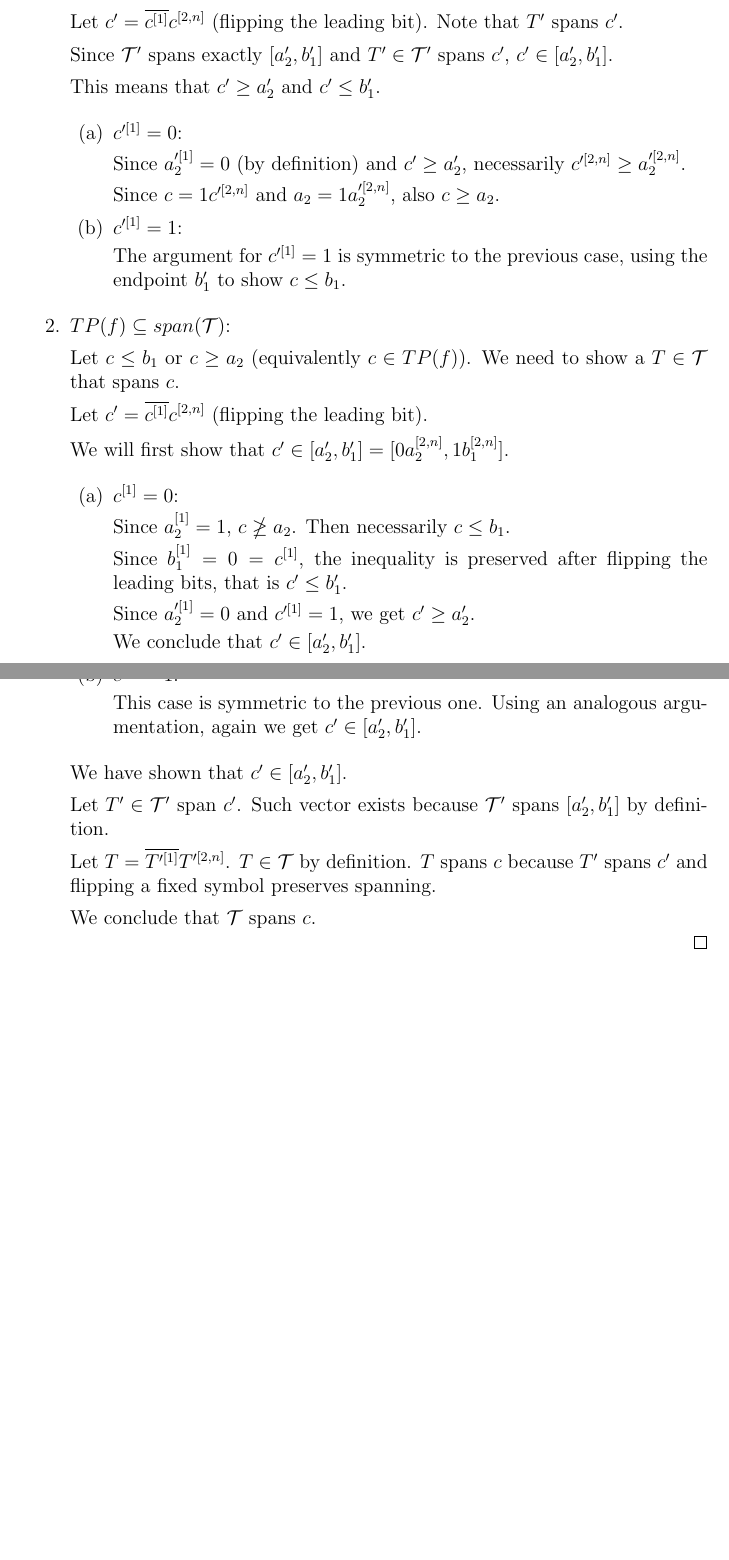
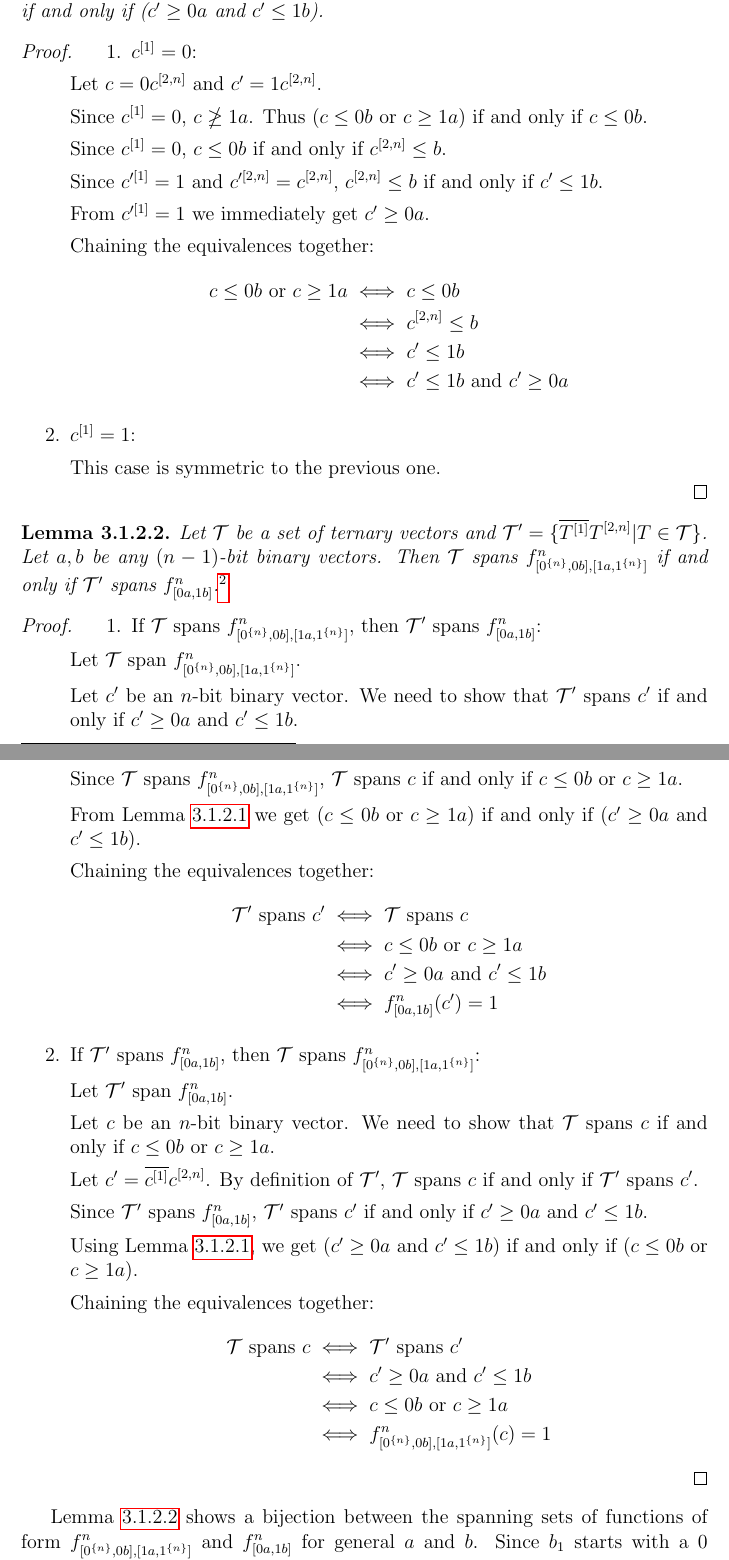
Before and after one commit to filipbartek/ibf, a LaTeX thesis (thesis.tex, which reads thesis/2interval.tex): two parts of pages 15 and 16 of 21, joined at a grey line, cut so that both start at the same text, the shorter picture padded with empty space. Compiled offline with pdfLaTeX.

Commit message:
2interval: 2step: different MSBs: Prove feasibility and optimality

```diff
--- a/thesis/2interval.tex
+++ b/thesis/2interval.tex
@@ -300,3 +306,6 @@ $\mathcal{T}$ spans exactly $\fnba$ (feasibility).
+if and only if
+($c' \geq 0 a$ and $c' \leq 1 b$).
+\end{lemma}
 
 \begin{proof}
 \begin{enumerate}
@@ -312,85 +312,51 @@ $T' \in \mathcal{T}'$,
-where $\mathcal{T}'$ is an optimum spanning set
-of $\interval{a_2'}{b_1'}$.
-
-Let $c' = \compl{\bit{c}{1}} \bits{c}{2}{n}$
-(flipping the leading bit).
-Note that $T'$ spans $c'$.
-
-Since $\mathcal{T}'$ spans exactly $\interval{a_2'}{b_1'}$
-and $T' \in \mathcal{T}'$ spans $c'$,
-$c' \in \interval{a_2'}{b_1'}$.
-
-This means that $c' \geq a_2'$ and $c' \leq b_1'$.
-
-\begin{enumerate}
-\item $\bit{c'}{1} = 0$:
-
-Since $\bit{a_2'}{1} = 0$ (by definition)
-and $c' \geq a_2'$,
-necessarily $\bits{c'}{2}{n} \geq \bits{a_2'}{2}{n}$.
-
-Since $c = 1 \bits{c'}{2}{n}$
-and $a_2 = 1 \bits{a_2'}{2}{n}$,
-also $c \geq a_2$.
-
-\item $\bit{c'}{1} = 1$:
-
-The argument for $\bit{c'}{1} = 1$ is symmetric
-to the previous case,
-using the endpoint $b_1'$
-to show $c \leq b_1$.
-\end{enumerate}
-
-\item $TP(f) \subseteq span(\mathcal{T})$:
-
-Let $c \leq b_1$ or $c \geq a_2$
-(equivalently $c \in TP(f)$).
-We need to show a $T \in \mathcal{T}$ that spans $c$.
-
-Let $c' = \compl{\bit{c}{1}} \bits{c}{2}{n}$
-(flipping the leading bit).
-
-We will first show that $c' \in \interval{a_2'}{b_1'}
-= \interval{0 \bits{a_2}{2}{n}}{1 \bits{b_1}{2}{n}}$.
-
-\begin{enumerate}
 \item $\bit{c}{1} = 0$:
 
-Since $\bit{a_2}{1} = 1$,
-$c \ngeq a_2$.
-Then necessarily $c \leq b_1$.
+Let $c = 0 \bits{c}{2}{n}$ and $c' = 1 \bits{c}{2}{n}$.
 
-Since $\bit{b_1}{1} = 0 = \bit{c}{1}$,
-the inequality is preserved
-after flipping the leading bits,
-that is $c' \leq b_1'$.
+Since $\bit{c}{1} = 0$,
+$c \ngeq 1 a$.
+Thus ($c \leq 0 b$ or $c \geq 1 a$)
+if and only if
+$c \leq 0 b$.
 
-Since $\bit{a_2'}{1} = 0$ and $\bit{c'}{1} = 1$,
-we get $c' \geq a_2'$.
+Since $\bit{c}{1} = 0$,
+$c \leq 0 b$
+if and only if
+$\bits{c}{2}{n} \leq b$.
 
-We conclude that $c' \in \interval{a_2'}{b_1'}$.
+Since $\bit{c'}{1} = 1$
+and $\bits{c'}{2}{n} = \bits{c}{2}{n}$,
+$\bits{c}{2}{n} \leq b$
+if and only if
+$c' \leq 1 b$.
+
+From $\bit{c'}{1} = 1$ we immediately get $c' \geq 0 a$.
+
+Chaining the equivalences together:
+\begin{align*}
+c \leq 0 b \text{ or }c \geq 1 a
+&\iff c \leq 0 b \\
+&\iff \bits{c}{2}{n} \leq b \\
+&\iff c' \leq 1 b \\
+&\iff c' \leq 1 b \text{ and } c' \geq 0 a
+\end{align*}
 
 \item $\bit{c}{1} = 1$:
 
 This case is symmetric to the previous one.
-Using an analogous argumentation,
-again we get $c' \in \interval{a_2'}{b_1'}$.
-\end{enumerate}
-
-We have shown that $c' \in \interval{a_2'}{b_1'}$.
-
-Let $T' \in \mathcal{T}'$ span $c'$.
-Such vector exists because
-$\mathcal{T}'$ spans $\interval{a_2'}{b_1'}$
-by definition.
-
-Let $T = \compl{\bit{T'}{1}} \bits{T'}{2}{n}$.
-$T \in \mathcal{T}$ by definition.
-$T$ spans $c$ because $T'$ spans $c'$
-and flipping a fixed symbol preserves spanning.
-
-We conclude that $\mathcal{T}$ spans $c$.
 
 \end{enumerate}
 \end{proof}
 
+\begin{lemma}
+\label{lemma:tflip}
+Let $\mathcal{T}$ be a set of ternary vectors
+and $\mathcal{T}'
+= \curly{\compl{\bit{T}{1}} \bits{T}{2}{n}
+|T \in \mathcal{T}}$.
+Let $a, b$ be any $(n-1)$-bit binary vectors.
+% such that $0 b \leq 1 a - 2$.
+Then $\mathcal{T}$ spans $\ftwointtwostep{f}{n}{0 b}{1 a}$
+if and only if
+$\mathcal{T}'$ spans
+$\intervalfn{f}{n}{0 a}{1 b}$.\footnote{Note that
@@ -396,0 +367,87 @@ We conclude that $\mathcal{T}$ spans $c$.
+\end{lemma}
+
+\begin{proof}
+\begin{enumerate}
+\item
+If $\mathcal{T}$ spans $\ftwointtwostep{f}{n}{0 b}{1 a}$,
+then $\mathcal{T}'$ spans $\intervalfn{f}{n}{0 a}{1 b}$:
+
+Let $\mathcal{T}$ span $\ftwointtwostep{f}{n}{0 b}{1 a}$.
+
+Let $c'$ be an $n$-bit binary vector.
+We need to show that
+$\mathcal{T}'$ spans $c'$
+if and only if
+$c' \geq 0 a$ and $c' \leq 1 b$.
+
+Let $c = \compl{\bit{c'}{1}} \bits{c'}{2}{n}$.
+By definition of $\mathcal{T}'$,
+$\mathcal{T}'$ spans $c'$
+if and only if
+$\mathcal{T}$ spans $c$.
+
+Since $\mathcal{T}$ spans
+$\ftwointtwostep{f}{n}{0 b}{1 a}$,
+$\mathcal{T}$ spans $c$
+if and only if
+$c \leq 0 b$ or $c \geq 1 a$.
+
+From Lemma \ref{lemma:cflip}
+we get ($c \leq 0 b$ or $c \geq 1 a$)
+if and only if
+($c' \geq 0 a$ and $c' \leq 1 b$).
+
+Chaining the equivalences together:
+\begin{align*}
+\mathcal{T}' \text{ spans } c' &\iff \mathcal{T} \text{ spans } c \\
+&\iff c \leq 0 b \text{ or } c \geq 1 a \\
+&\iff c' \geq 0 a \text{ and } c' \leq 1 b \\
+&\iff \intervalfn{f}{n}{0 a}{1 b}(c') = 1
+\end{align*}
+
+\item
+If $\mathcal{T}'$ spans $\intervalfn{f}{n}{0 a}{1 b}$,
+then $\mathcal{T}$ spans $\ftwointtwostep{f}{n}{0 b}{1 a}$:
+
+Let $\mathcal{T}'$ span $\intervalfn{f}{n}{0 a}{1 b}$.
+
+Let $c$ be an $n$-bit binary vector.
+We need to show that $\mathcal{T}$ spans $c$
+if and only if
+$c \leq 0 b$ or $c \geq 1 a$.
+
+Let $c' = \compl{\bit{c}{1}} \bits{c}{2}{n}$.
+By definition of $\mathcal{T}'$,
+$\mathcal{T}$ spans $c$
+if and only if
+$\mathcal{T}'$ spans $c'$.
+
+Since $\mathcal{T}'$ spans $\intervalfn{f}{n}{0 a}{1 b}$,
+$\mathcal{T}'$ spans $c'$
+if and only if
+$c' \geq 0 a$ and $c' \leq 1 b$.
+
+Using Lemma \ref{lemma:cflip},
+we get
+($c' \geq 0 a$ and $c' \leq 1 b$)
+if and only if
+($c \leq 0 b$ or $c \geq 1 a$).
+
+Chaining the equivalences together:
+\begin{align*}
+\mathcal{T} \text{ spans } c
+&\iff \mathcal{T}' \text{ spans } c' \\
+&\iff c' \geq 0 a \text{ and } c' \leq 1 b \\
+&\iff c \leq 0 b \text{ or } c \geq 1 a \\
+&\iff \ftwointtwostep{f}{n}{0 b}{1 a}(c) = 1
+\end{align*}
+
+\end{enumerate}
+\end{proof}
+
+Lemma \ref{lemma:tflip} shows a bijection between
+the spanning sets of functions of form
+$\ftwointtwostep{f}{n}{0 b}{1 a}$
+and $\intervalfn{f}{n}{0 a}{1 b}$
+for general $a$ and $b$.
+Since $b_1$ starts with a $0$ ($b_1 = 0 b$),
```
Also changed, not shown: thesis/2interval.tex (40 more changed lines).
